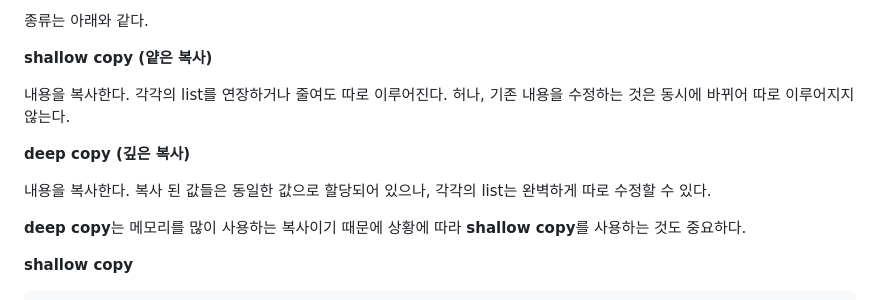
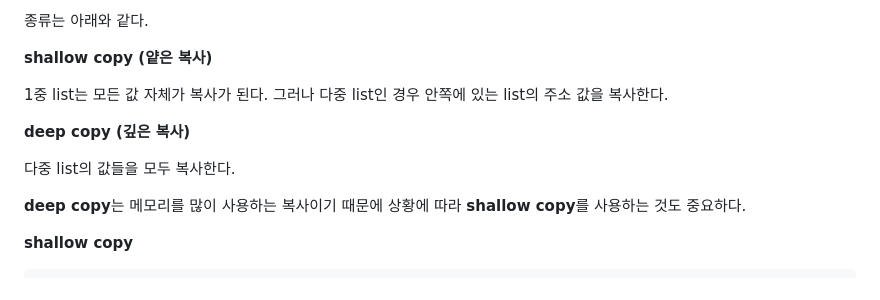
Before and after one commit to 2myunpaper/til, a Markdown page: Python/Basic_Syntax/Basic_Syntax_02.md, the part around the change. Rendered like a GitHub page.

```diff
--- a/Python/Basic_Syntax/Basic_Syntax_02.md
+++ b/Python/Basic_Syntax/Basic_Syntax_02.md
@@ -570,11 +570,11 @@ list_B = list_A
 
 **shallow copy (얕은 복사)**
 
-내용을 복사한다. 각각의 list를 연장하거나 줄여도 따로 이루어진다. 허나, 기존 내용을 수정하는 것은 동시에 바뀌어 따로 이루어지지 않는다.
+1중 list는 모든 값 자체가 복사가 된다. 그러나 다중 list인 경우 안쪽에 있는 list의 주소 값을 복사한다.
 
 **deep copy (깊은 복사)**
 
-내용을 복사한다. 복사 된 값들은 동일한 값으로 할당되어 있으나, 각각의 list는 완벽하게 따로 수정할 수 있다.
+다중 list의 값들을 모두 복사한다.
 
 </aside>
 
```
Also changed, not shown: Python/Functions.md (added, +582 -0 lines), 1 other file.
